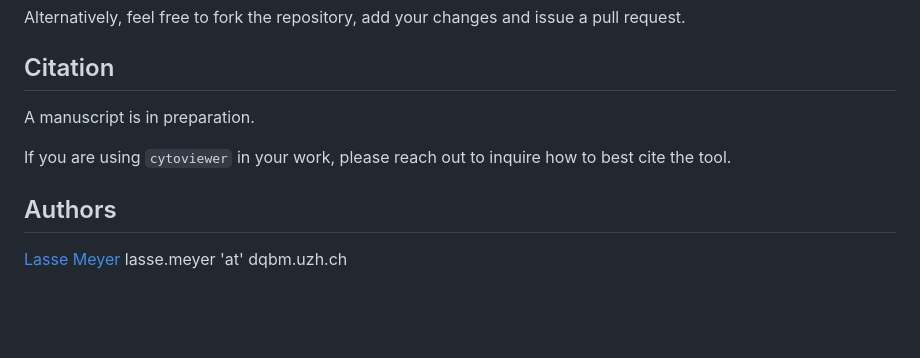
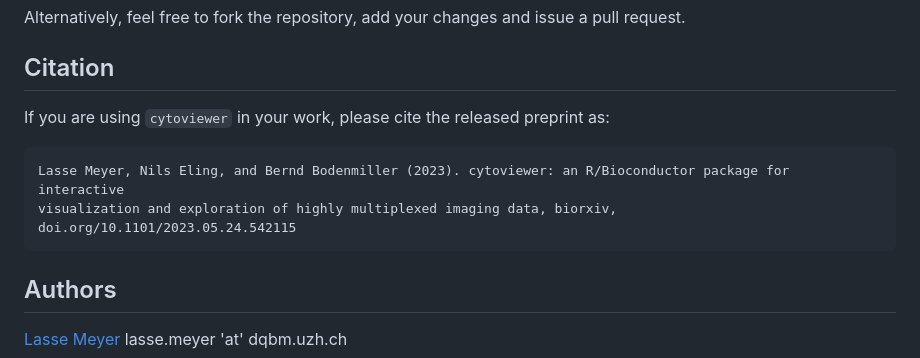
Before and after one commit to BodenmillerGroup/cytoviewer, a Markdown page: README.md, the part around the change. GitHub-like rendering; blank space fills up the shorter version.

Commit message:
add preprint

````diff
--- a/README.md
+++ b/README.md
@@ -97,10 +97,13 @@ issue a pull request.
 
 ## Citation
 
-A manuscript is in preparation.
+If you are using `cytoviewer` in your work, please cite the released preprint as:
 
-If you are using `cytoviewer` in your work, please reach out to inquire
-how to best cite the tool.
+```
+Lasse Meyer, Nils Eling, and Bernd Bodenmiller (2023). cytoviewer: an R/Bioconductor package for interactive
+visualization and exploration of highly multiplexed imaging data, biorxiv, doi.org/10.1101/2023.05.24.542115
+```
+
 
 ## Authors
 
````
